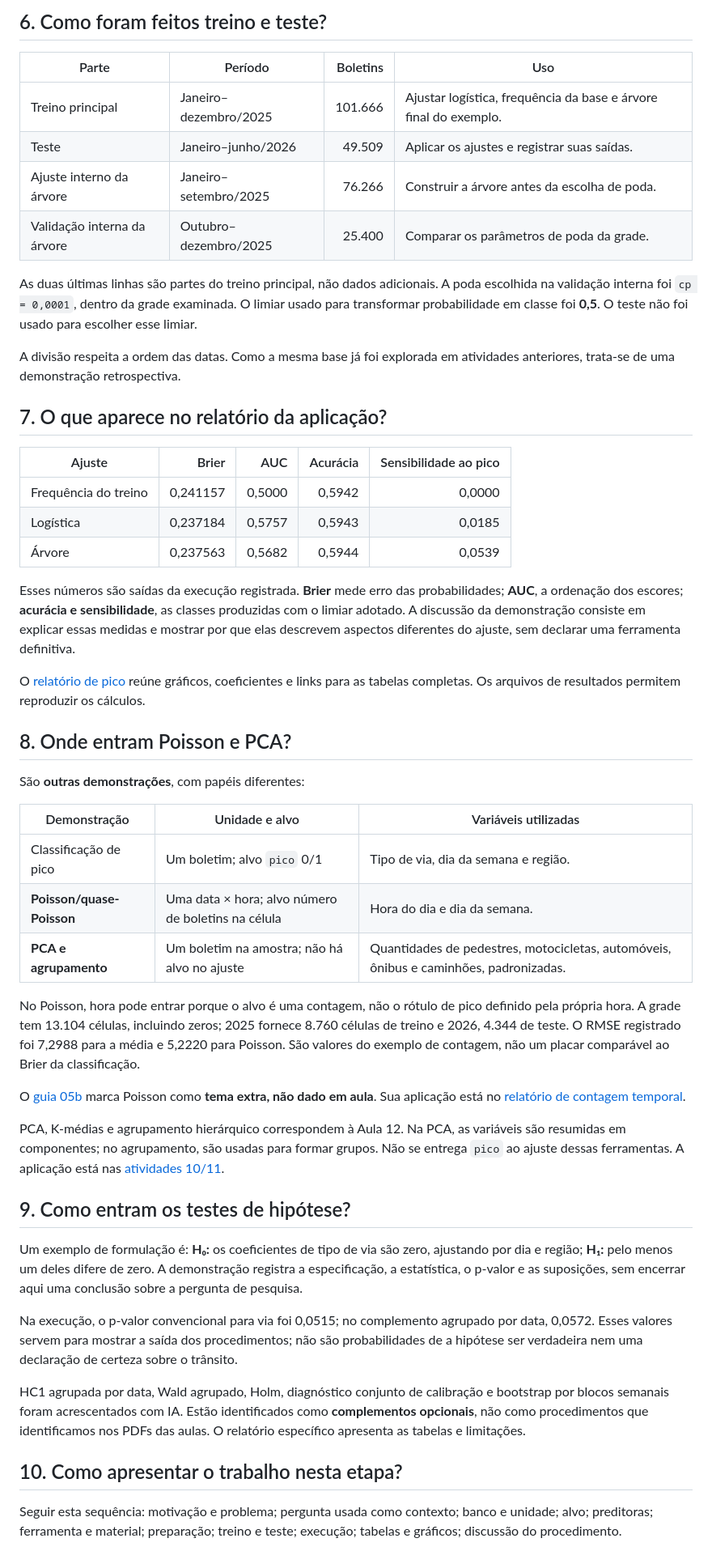
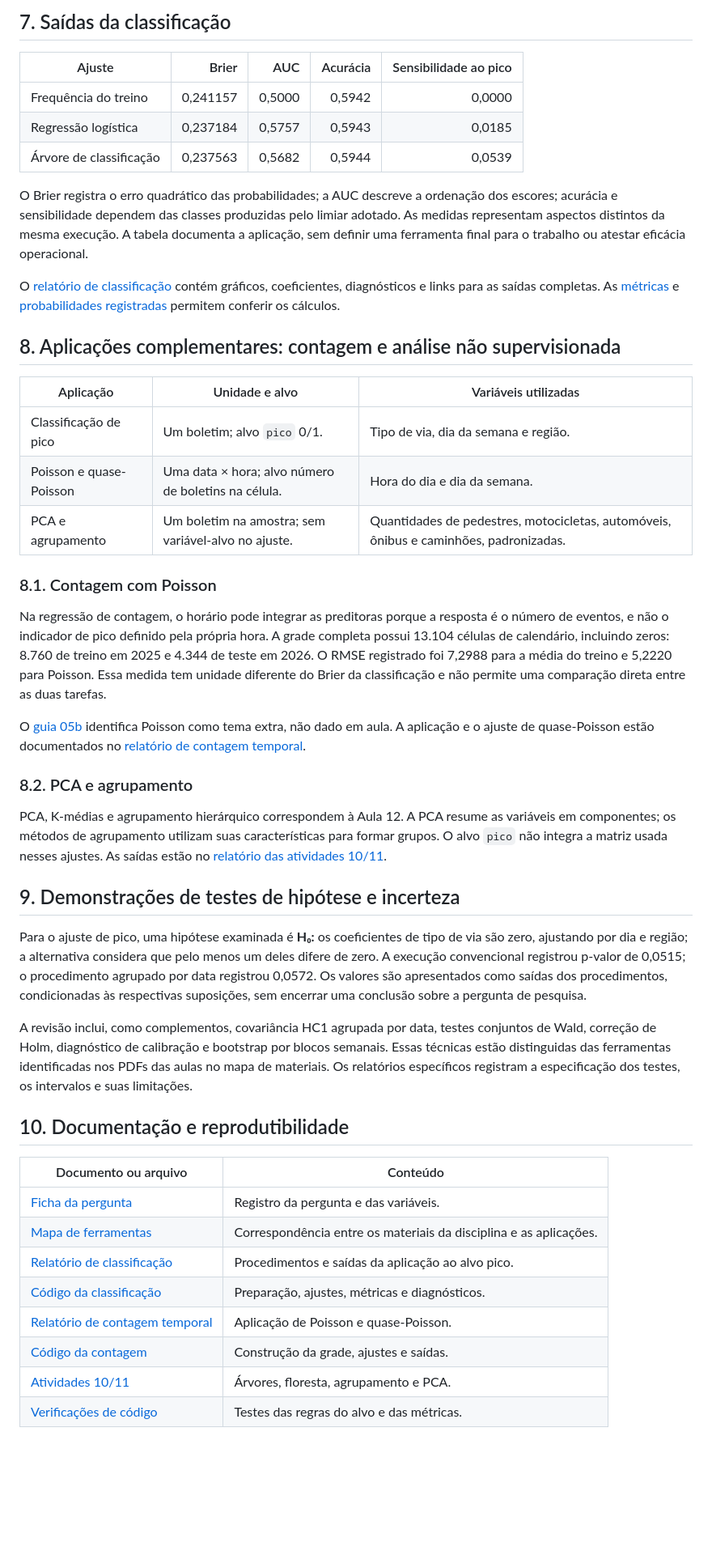
Before and after one commit to kyl8/aprendizado-estatistico, a Markdown page: consolidados-aulas/00_CONSOLIDADO_GERAL_DEMONSTRACOES.md, the part around one of its changes. Shown at 81% size. Rendered like a GitHub page; blank space fills up the shorter version.

Commit message:
docs: adequar consolidado para leitura docente

```diff
--- a/consolidados-aulas/00_CONSOLIDADO_GERAL_DEMONSTRACOES.md
+++ b/consolidados-aulas/00_CONSOLIDADO_GERAL_DEMONSTRACOES.md
@@ -85,54 +94,50 @@ A lista completa de ferramentas e seus exercícios está no [mapa dos materiais]
 
-## 6. Como foram feitos treino e teste?
-
-| Parte | Período | Boletins | Uso |
-|---|---|---:|---|
-| Treino principal | Janeiro–dezembro/2025 | 101.666 | Ajustar logística, frequência da base e árvore final do exemplo. |
-| Teste | Janeiro–junho/2026 | 49.509 | Aplicar os ajustes e registrar suas saídas. |
-| Ajuste interno da árvore | Janeiro–setembro/2025 | 76.266 | Construir a árvore antes da escolha de poda. |
-| Validação interna da árvore | Outubro–dezembro/2025 | 25.400 | Comparar os parâmetros de poda da grade. |
-
-As duas últimas linhas são partes do treino principal, não dados adicionais. A poda escolhida na validação interna foi `cp = 0,0001`, dentro da grade examinada. O limiar usado para transformar probabilidade em classe foi **0,5**. O teste não foi usado para escolher esse limiar.
-
-A divisão respeita a ordem das datas. Como a mesma base já foi explorada em atividades anteriores, trata-se de uma demonstração retrospectiva.
-
-## 7. O que aparece no relatório da aplicação?
+## 7. Saídas da classificação
 
 | Ajuste | Brier | AUC | Acurácia | Sensibilidade ao pico |
 |---|---:|---:|---:|---:|
 | Frequência do treino | 0,241157 | 0,5000 | 0,5942 | 0,0000 |
-| Logística | 0,237184 | 0,5757 | 0,5943 | 0,0185 |
-| Árvore | 0,237563 | 0,5682 | 0,5944 | 0,0539 |
+| Regressão logística | 0,237184 | 0,5757 | 0,5943 | 0,0185 |
+| Árvore de classificação | 0,237563 | 0,5682 | 0,5944 | 0,0539 |
 
-Esses números são saídas da execução registrada. **Brier** mede erro das probabilidades; **AUC**, a ordenação dos escores; **acurácia e sensibilidade**, as classes produzidas com o limiar adotado. A discussão da demonstração consiste em explicar essas medidas e mostrar por que elas descrevem aspectos diferentes do ajuste, sem declarar uma ferramenta definitiva.
+O Brier registra o erro quadrático das probabilidades; a AUC descreve a ordenação dos escores; acurácia e sensibilidade dependem das classes produzidas pelo limiar adotado. As medidas representam aspectos distintos da mesma execução. A tabela documenta a aplicação, sem definir uma ferramenta final para o trabalho ou atestar eficácia operacional.
 
-O [relatório de pico](2026-11-11-appa-EstudoPicoRelatorio.md) reúne gráficos, coeficientes e links para as tabelas completas. Os arquivos de resultados permitem reproduzir os cálculos.
+O [relatório de classificação](2026-11-11-appa-EstudoPicoRelatorio.md) contém gráficos, coeficientes, diagnósticos e links para as saídas completas. As [métricas](../estrutura/codigos/resultados/estudo-pico/metricas.csv) e [probabilidades registradas](../estrutura/codigos/resultados/estudo-pico/pred.csv) permitem conferir os cálculos.
 
-## 8. Onde entram Poisson e PCA?
+## 8. Aplicações complementares: contagem e análise não supervisionada
 
-São **outras demonstrações**, com papéis diferentes:
+| Aplicação | Unidade e alvo | Variáveis utilizadas |
+|---|---|---|
+| Classificação de pico | Um boletim; alvo `pico` 0/1. | Tipo de via, dia da semana e região. |
+| Poisson e quase-Poisson | Uma data × hora; alvo número de boletins na célula. | Hora do dia e dia da semana. |
+| PCA e agrupamento | Um boletim na amostra; sem variável-alvo no ajuste. | Quantidades de pedestres, motocicletas, automóveis, ônibus e caminhões, padronizadas. |
 
-| Demonstração | Unidade e alvo | Variáveis utilizadas |
-|---|---|---|
-| Classificação de pico | Um boletim; alvo `pico` 0/1 | Tipo de via, dia da semana e região. |
-| **Poisson/quase-Poisson** | Uma data × hora; alvo número de boletins na célula | Hora do dia e dia da semana. |
-| **PCA e agrupamento** | Um boletim na amostra; não há alvo no ajuste | Quantidades de pedestres, motocicletas, automóveis, ônibus e caminhões, padronizadas. |
+### 8.1. Contagem com Poisson
 
-No Poisson, hora pode entrar porque o alvo é uma contagem, não o rótulo de pico definido pela própria hora. A grade tem 13.104 células, incluindo zeros; 2025 fornece 8.760 células de treino e 2026, 4.344 de teste. O RMSE registrado foi 7,2988 para a média e 5,2220 para Poisson. São valores do exemplo de contagem, não um placar comparável ao Brier da classificação.
+Na regressão de contagem, o horário pode integrar as preditoras porque a resposta é o número de eventos, e não o indicador de pico definido pela própria hora. A grade completa possui 13.104 células de calendário, incluindo zeros: 8.760 de treino em 2025 e 4.344 de teste em 2026. O RMSE registrado foi 7,2988 para a média do treino e 5,2220 para Poisson. Essa medida tem unidade diferente do Brier da classificação e não permite uma comparação direta entre as duas tarefas.
 
-O [guia 05b](../materiais-tutora/GUIA_ESTUDO_aula05b.md) marca Poisson como **tema extra, não dado em aula**. Sua aplicação está no [relatório de contagem temporal](2026-11-11-appa-ContagemTemporalRelatorio.md).
+O [guia 05b](../materiais-tutora/GUIA_ESTUDO_aula05b.md) identifica Poisson como tema extra, não dado em aula. A aplicação e o ajuste de quase-Poisson estão documentados no [relatório de contagem temporal](2026-11-11-appa-ContagemTemporalRelatorio.md).
 
-PCA, K-médias e agrupamento hierárquico correspondem à Aula 12. Na PCA, as variáveis são resumidas em componentes; no agrupamento, são usadas para formar grupos. Não se entrega `pico` ao ajuste dessas ferramentas. A aplicação está nas [atividades 10/11](2026-11-11-appa-Atividades10_11.md).
+### 8.2. PCA e agrupamento
 
-## 9. Como entram os testes de hipótese?
+PCA, K-médias e agrupamento hierárquico correspondem à Aula 12. A PCA resume as variáveis em componentes; os métodos de agrupamento utilizam suas características para formar grupos. O alvo `pico` não integra a matriz usada nesses ajustes. As saídas estão no [relatório das atividades 10/11](2026-11-11-appa-Atividades10_11.md).
 
-Um exemplo de formulação é: **H₀:** os coeficientes de tipo de via são zero, ajustando por dia e região; **H₁:** pelo menos um deles difere de zero. A demonstração registra a especificação, a estatística, o p-valor e as suposições, sem encerrar aqui uma conclusão sobre a pergunta de pesquisa.
+## 9. Demonstrações de testes de hipótese e incerteza
 
-Na execução, o p-valor convencional para via foi 0,0515; no complemento agrupado por data, 0,0572. Esses valores servem para mostrar a saída dos procedimentos; não são probabilidades de a hipótese ser verdadeira nem uma declaração de certeza sobre o trânsito.
+Para o ajuste de pico, uma hipótese examinada é **H₀:** os coeficientes de tipo de via são zero, ajustando por dia e região; a alternativa considera que pelo menos um deles difere de zero. A execução convencional registrou p-valor de 0,0515; o procedimento agrupado por data registrou 0,0572. Os valores são apresentados como saídas dos procedimentos, condicionadas às respectivas suposições, sem encerrar uma conclusão sobre a pergunta de pesquisa.
 
-HC1 agrupada por data, Wald agrupado, Holm, diagnóstico conjunto de calibração e bootstrap por blocos semanais foram acrescentados com IA. Estão identificados como **complementos opcionais**, não como procedimentos que identificamos nos PDFs das aulas. O relatório específico apresenta as tabelas e limitações.
+A revisão inclui, como complementos, covariância HC1 agrupada por data, testes conjuntos de Wald, correção de Holm, diagnóstico de calibração e bootstrap por blocos semanais. Essas técnicas estão distinguidas das ferramentas identificadas nos PDFs das aulas no mapa de materiais. Os relatórios específicos registram a especificação dos testes, os intervalos e suas limitações.
 
-## 10. Como apresentar o trabalho nesta etapa?
+## 10. Documentação e reprodutibilidade
 
-Seguir esta sequência: motivação e problema; pergunta usada como contexto; banco e unidade; alvo; preditoras; ferramenta e material; preparação; treino e teste; execução; tabelas e gráficos; discussão do procedimento.
+| Documento ou arquivo | Conteúdo |
+|---|---|
+| [Ficha da pergunta](00_FICHA_PERGUNTA.md) | Registro da pergunta e das variáveis. |
+| [Mapa de ferramentas](FERRAMENTAS-E-DEMONSTRACOES.md) | Correspondência entre os materiais da disciplina e as aplicações. |
+| [Relatório de classificação](2026-11-11-appa-EstudoPicoRelatorio.md) | Procedimentos e saídas da aplicação ao alvo pico. |
+| [Código da classificação](../estrutura/codigos/2026-11-11-appa-EstudoPico.R) | Preparação, ajustes, métricas e diagnósticos. |
+| [Relatório de contagem temporal](2026-11-11-appa-ContagemTemporalRelatorio.md) | Aplicação de Poisson e quase-Poisson. |
+| [Código da contagem](../estrutura/codigos/2026-11-11-appa-ContagemTemporal.R) | Construção da grade, ajustes e saídas. |
+| [Atividades 10/11](2026-11-11-appa-Atividades10_11.md) | Árvores, floresta, agrupamento e PCA. |
+| [Verificações de código](../estrutura/codigos/testar_estudo_pico.R) | Testes das regras do alvo e das métricas. |
 
```
Also changed, not shown: other parts of consolidados-aulas/00_CONSOLIDADO_GERAL_DEMONSTRACOES.md (+61 -65 lines).
